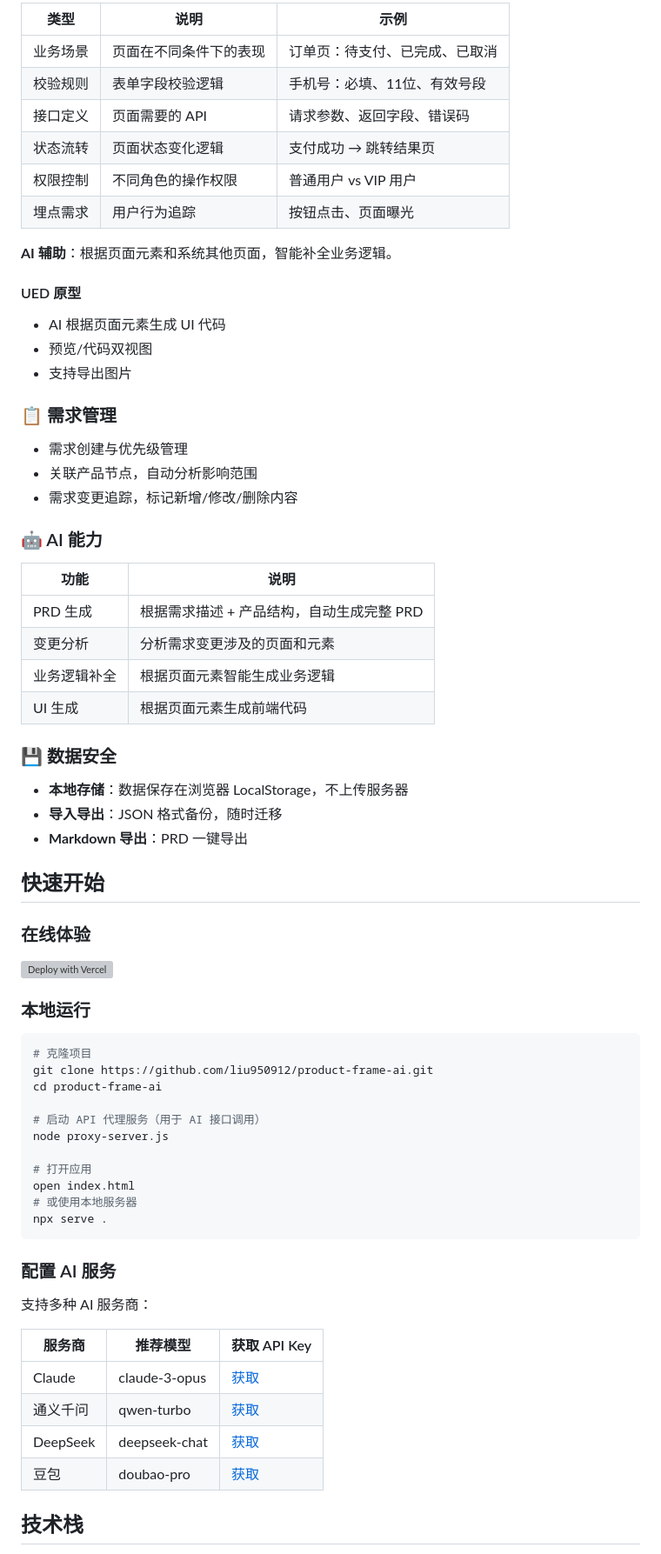
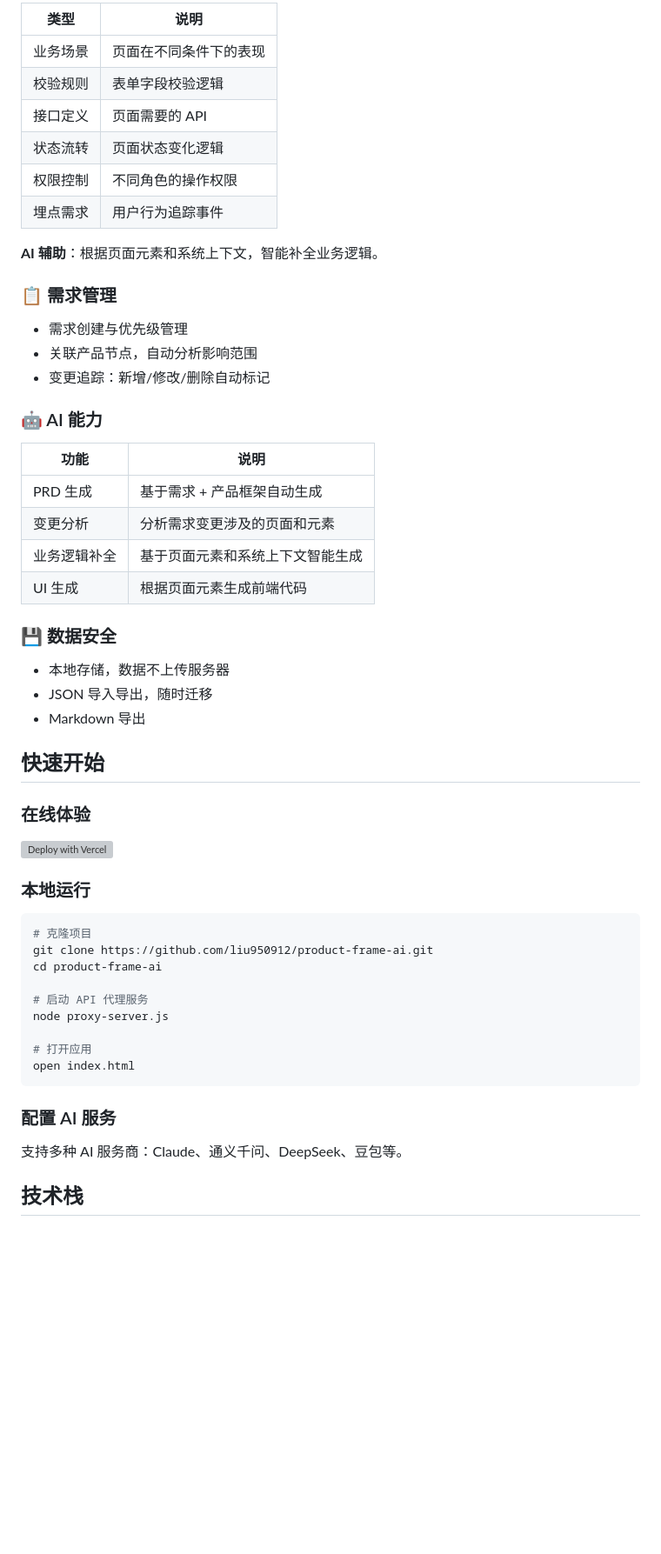
Before and after one commit to liu950912/product-frame-ai, a Markdown page: README.md, the part around one of its changes. Shown at 87% size. Rendered like a GitHub page; blank space fills up the shorter version; grey boxes are pictures that could not be loaded.

````diff
--- a/README.md
+++ b/README.md
@@ -44,40 +71,35 @@
 
-| 类型 | 说明 | 示例 |
-|------|------|------|
-| 业务场景 | 页面在不同条件下的表现 | 订单页：待支付、已完成、已取消 |
-| 校验规则 | 表单字段校验逻辑 | 手机号：必填、11位、有效号段 |
-| 接口定义 | 页面需要的 API | 请求参数、返回字段、错误码 |
-| 状态流转 | 页面状态变化逻辑 | 支付成功 → 跳转结果页 |
-| 权限控制 | 不同角色的操作权限 | 普通用户 vs VIP 用户 |
-| 埋点需求 | 用户行为追踪 | 按钮点击、页面曝光 |
+| 类型 | 说明 |
+|------|------|
+| 业务场景 | 页面在不同条件下的表现 |
+| 校验规则 | 表单字段校验逻辑 |
+| 接口定义 | 页面需要的 API |
+| 状态流转 | 页面状态变化逻辑 |
+| 权限控制 | 不同角色的操作权限 |
+| 埋点需求 | 用户行为追踪事件 |
 
-**AI 辅助**：根据页面元素和系统其他页面，智能补全业务逻辑。
-
-#### UED 原型
-- AI 根据页面元素生成 UI 代码
-- 预览/代码双视图
-- 支持导出图片
+**AI 辅助**：根据页面元素和系统上下文，智能补全业务逻辑。
 
 ### 📋 需求管理
 
 - 需求创建与优先级管理
 - 关联产品节点，自动分析影响范围
-- 需求变更追踪，标记新增/修改/删除内容
+- 变更追踪：新增/修改/删除自动标记
 
 ### 🤖 AI 能力
 
 | 功能 | 说明 |
 |------|------|
-| PRD 生成 | 根据需求描述 + 产品结构，自动生成完整 PRD |
+| PRD 生成 | 基于需求 + 产品框架自动生成 |
 | 变更分析 | 分析需求变更涉及的页面和元素 |
-| 业务逻辑补全 | 根据页面元素智能生成业务逻辑 |
+| 业务逻辑补全 | 基于页面元素和系统上下文智能生成 |
 | UI 生成 | 根据页面元素生成前端代码 |
 
 ### 💾 数据安全
 
-- **本地存储**：数据保存在浏览器 LocalStorage，不上传服务器
-- **导入导出**：JSON 格式备份，随时迁移
-- **Markdown 导出**：PRD 一键导出
+- 本地存储，数据不上传服务器
+- JSON 导入导出，随时迁移
+- Markdown 导出
 
 ## 快速开始
 
@@ -92,25 +114,16 @@
 git clone https://github.com/liu950912/product-frame-ai.git
 cd product-frame-ai
 
-# 启动 API 代理服务（用于 AI 接口调用）
+# 启动 API 代理服务
 node proxy-server.js
 
 # 打开应用
 open index.html
-# 或使用本地服务器
-npx serve .
 ```
 
 ### 配置 AI 服务
 
-支持多种 AI 服务商：
-
-| 服务商 | 推荐模型 | 获取 API Key |
-|--------|----------|--------------|
-| Claude | claude-3-opus | [获取](https://console.anthropic.com/) |
-| 通义千问 | qwen-turbo | [获取](https://dashscope.console.aliyun.com/) |
-| DeepSeek | deepseek-chat | [获取](https://platform.deepseek.com/) |
-| 豆包 | doubao-pro | [获取](https://console.volcengine.com/ark) |
+支持多种 AI 服务商：Claude、通义千问、DeepSeek、豆包等。
 
 ## 技术栈
 
````
Also changed, not shown: other parts of README.md (+62 -63 lines).
